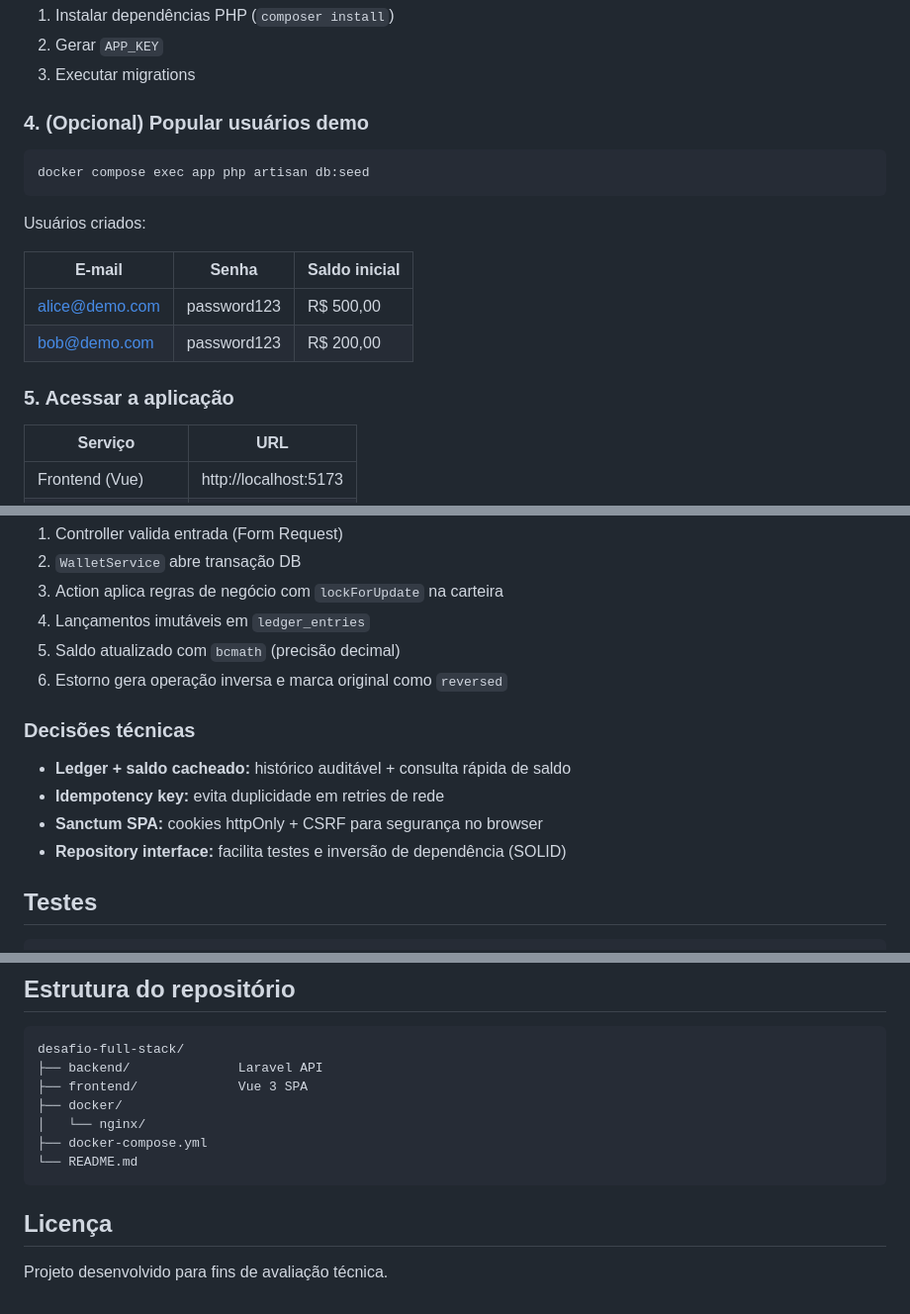
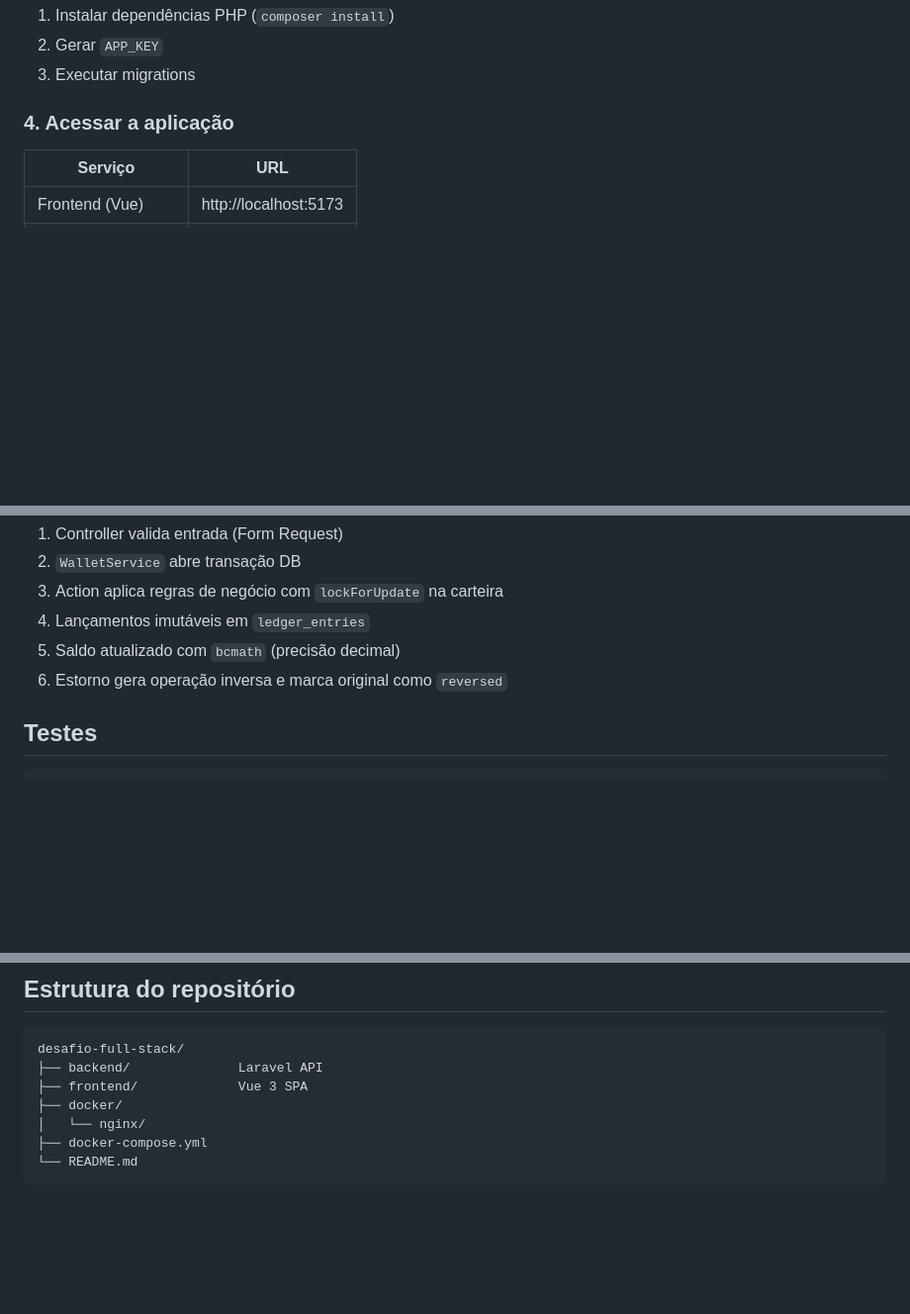
Before and after one commit to LucasOBraun/carteira-financeira, a Markdown page: README.md, 3 parts joined by grey strips. Shown at 99% size. GitHub-like rendering; blank space fills up the shorter version.

````diff
--- a/README.md
+++ b/README.md
@@ -57,20 +57,7 @@ Na primeira execução o container `app` irá:
 2. Gerar `APP_KEY`
 3. Executar migrations
 
-### 4. (Opcional) Popular usuários demo
-
-```bash
-docker compose exec app php artisan db:seed
-```
-
-Usuários criados:
-
-| E-mail | Senha | Saldo inicial |
-|--------|-------|---------------|
-| alice@demo.com | password123 | R$ 500,00 |
-| bob@demo.com | password123 | R$ 200,00 |
-
-### 5. Acessar a aplicação
+### 4. Acessar a aplicação
 
 | Serviço | URL |
 |---------|-----|
@@ -152,13 +139,6 @@ docker/            Configuração Nginx
 5. Saldo atualizado com `bcmath` (precisão decimal)
 6. Estorno gera operação inversa e marca original como `reversed`
 
-### Decisões técnicas
-
-- **Ledger + saldo cacheado:** histórico auditável + consulta rápida de saldo
-- **Idempotency key:** evita duplicidade em retries de rede
-- **Sanctum SPA:** cookies httpOnly + CSRF para segurança no browser
-- **Repository interface:** facilita testes e inversão de dependência (SOLID)
-
 ## Testes
 
 ```bash
@@ -231,7 +211,3 @@ desafio-full-stack/
 ├── docker-compose.yml
 └── README.md
 ```
-
-## Licença
-
-Projeto desenvolvido para fins de avaliação técnica.
````
